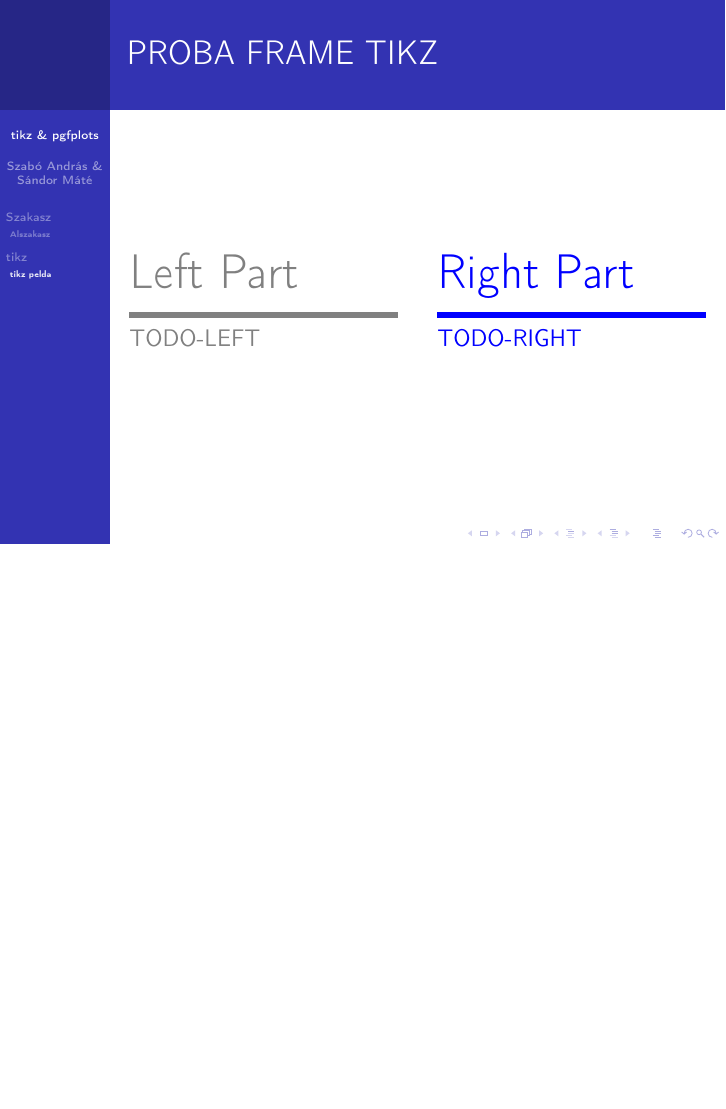
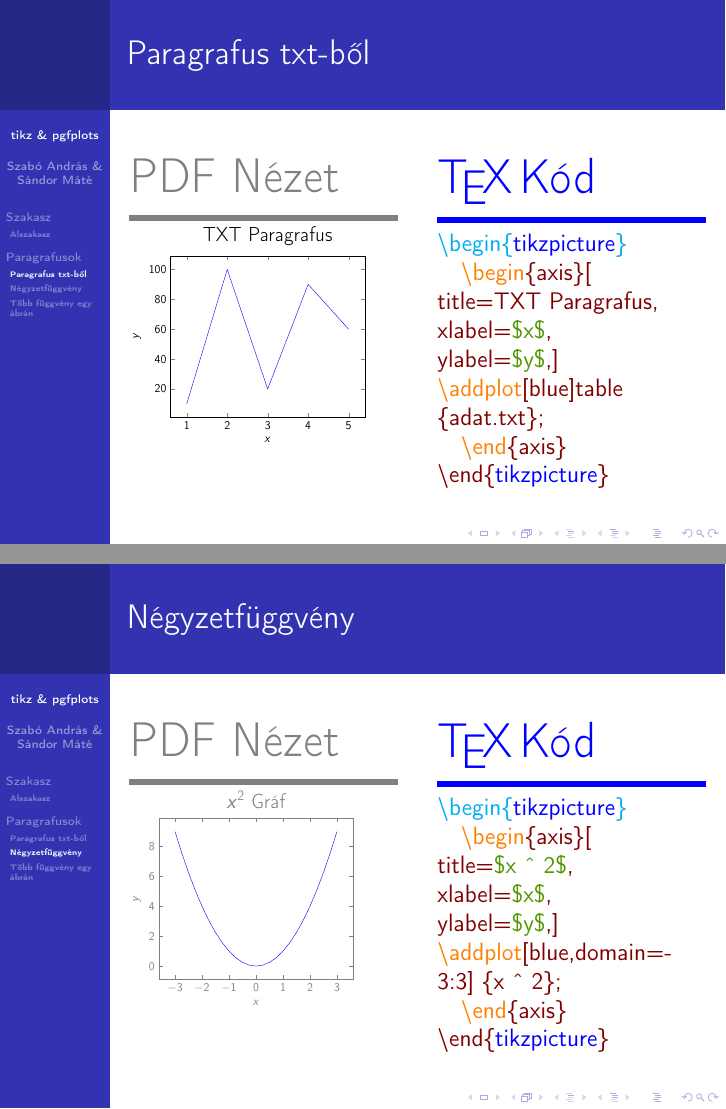
Before and after one commit to MateSandor/LaTex, LaTeX slides (Beadando.tex): page 3 of 3 before the commit and pages 3 and 4 of 5 after it, the two joined at a grey line, the shorter picture padded with empty space. Compiled offline with pdfLaTeX.

Commit message:
faszom...

```diff
--- a/Beadando.tex
+++ b/Beadando.tex
@@ -3,13 +3,15 @@
 \usepackage[magyar]{babel}
 \usepackage{t1enc}
 \usepackage{tikz}
+\usepackage{xcolor}
 \usepackage{pgfplots}
 \pgfplotsset{compat=1.18}
 \usetheme{Berkeley}
 \usecolortheme{default}
+\definecolor{maroon}{rgb}{0.5, 0.0, 0.0}
+\definecolor{mathgreen}{HTML}{509600}
 %\setbeamercovered Nincs rá szükségünk
-\usepackage{subcaption}
-\newtheorem{tetel}{Tétel}
+%\newtheorem{tetel}{Tétel}
 
 \begin{document}
 	\author{Szabó András \& Sándor Máté}
@@ -53,28 +55,108 @@
 		\end{columns}
 	\end{frame}
 
-\section{tikz}
-\subsection{tikz pelda}
-\begin{frame}{PROBA FRAME TIKZ}
+	\section{Paragrafusok}
+	\subsection{Paragrafus txt-ből}
+	\begin{frame}{Paragrafus txt-ből}
 		\begin{columns}[T] % align columns
 			\begin{column}{.48\textwidth}
-			\color{gray}
+				{\color{gray}
 
-			{\huge Left Part}
+				{\huge PDF Nézet}
 
-			\rule{\linewidth}{3pt}
+				\rule{\linewidth}{3pt}}
 
-			TODO-LEFT
+				\begin{tikzpicture}[scale=0.50]
+					\begin{axis}[
+						title={\LARGE TXT Paragrafus},
+						xlabel={$x$},
+						ylabel={$y$},
+						]
+						\addplot[blue]table {adat.txt};
+					\end{axis}
+				\end{tikzpicture}
 
 
 			\end{column}%
 			\hfill%
 			\begin{column}{.48\textwidth}
-			\color{blue}
+				{\color{blue}
 
-			{\huge Right Part}
+				{\huge \TeX \! Kód}
 
+				\rule{\linewidth}{3pt}}
+
+				{\color{cyan}\textbackslash begin\{{\color{blue}tikzpicture}\}
+
+					{\color{maroon}\quad {\color{orange} \textbackslash begin}\{axis\}[
+
+						title=TXT Paragrafus,
+
+						xlabel={{\color{mathgreen}\$x\$}},
+
+						ylabel={{\color{mathgreen}\$y\$}},]
+
+						{\color{orange}\textbackslash addplot}[blue]table \{adat.txt\};
+
+					{\color{orange}\quad\textbackslash end}\{axis\}
+
+				\textbackslash end\{{\color{blue}tikzpicture}\}}}
+
+
+			\end{column}%
+		\end{columns}
+	\end{frame}
+
+	\subsection{Négyzetfüggvény}
+		\begin{frame}{Négyzetfüggvény}
+		\begin{columns}[T] % align columns
+			\begin{column}{.48\textwidth}
+				\color{gray}
+
+				{\huge PDF Nézet}
 
 				\rule{\linewidth}{3pt}
 
-			TODO-RIGHT
+				\begin{tikzpicture}[scale=0.50]
+					\begin{axis}[
+						title={\LARGE $x^2$ Gráf},
+						xlabel={$x$},
+						ylabel={$y$},
+						]
+						\addplot[blue,domain=-3:3] {x^2};
+					\end{axis}
+				\end{tikzpicture}
+
+
+			\end{column}%
+			\hfill%
+			\begin{column}{.48\textwidth}
+				{\color{blue}
+
+					{\huge \TeX \! Kód}
+
+					\rule{\linewidth}{3pt}}
+
+				{\color{cyan}\textbackslash begin\{{\color{blue}tikzpicture}\}
+
+					{\color{maroon}\quad {\color{orange} \textbackslash begin}\{axis\}[
+
+						title={{\color{mathgreen}\$x \^\ 2\$}},
+
+						xlabel={{\color{mathgreen}\$x\$}},
+
+						ylabel={{\color{mathgreen}\$y\$}},]
+
+						{\color{orange}\textbackslash addplot}[blue,domain=-3:3] \{x \^\ 2\};
+
+						{\color{orange}\quad\textbackslash end}\{axis\}
+
+						\textbackslash end\{{\color{blue}tikzpicture}\}}}
+
+
+			\end{column}%
+		\end{columns}
+	\end{frame}
+
+	\subsection{Több függvény egy ábrán}
+	\begin{frame}{Több függvény egy ábrán}
@@ -81,3 +202,9 @@
+			{\color{orange}\textbackslash addplot}[blue,domain=-3:3] \{x \^\ 2\};
+			{\color{orange}\textbackslash addplot}[red,domain=-3:3] \{x \^\ 3\};
+
+			{\color{orange}\quad\textbackslash end}\{axis\}
+
+			\textbackslash end\{{\color{blue}tikzpicture}\}}}
 
 
 			\end{column}%
```
Also changed, not shown: Beadando.tex (44 more changed lines). Lines whose indentation alone changed are shown as unchanged.
